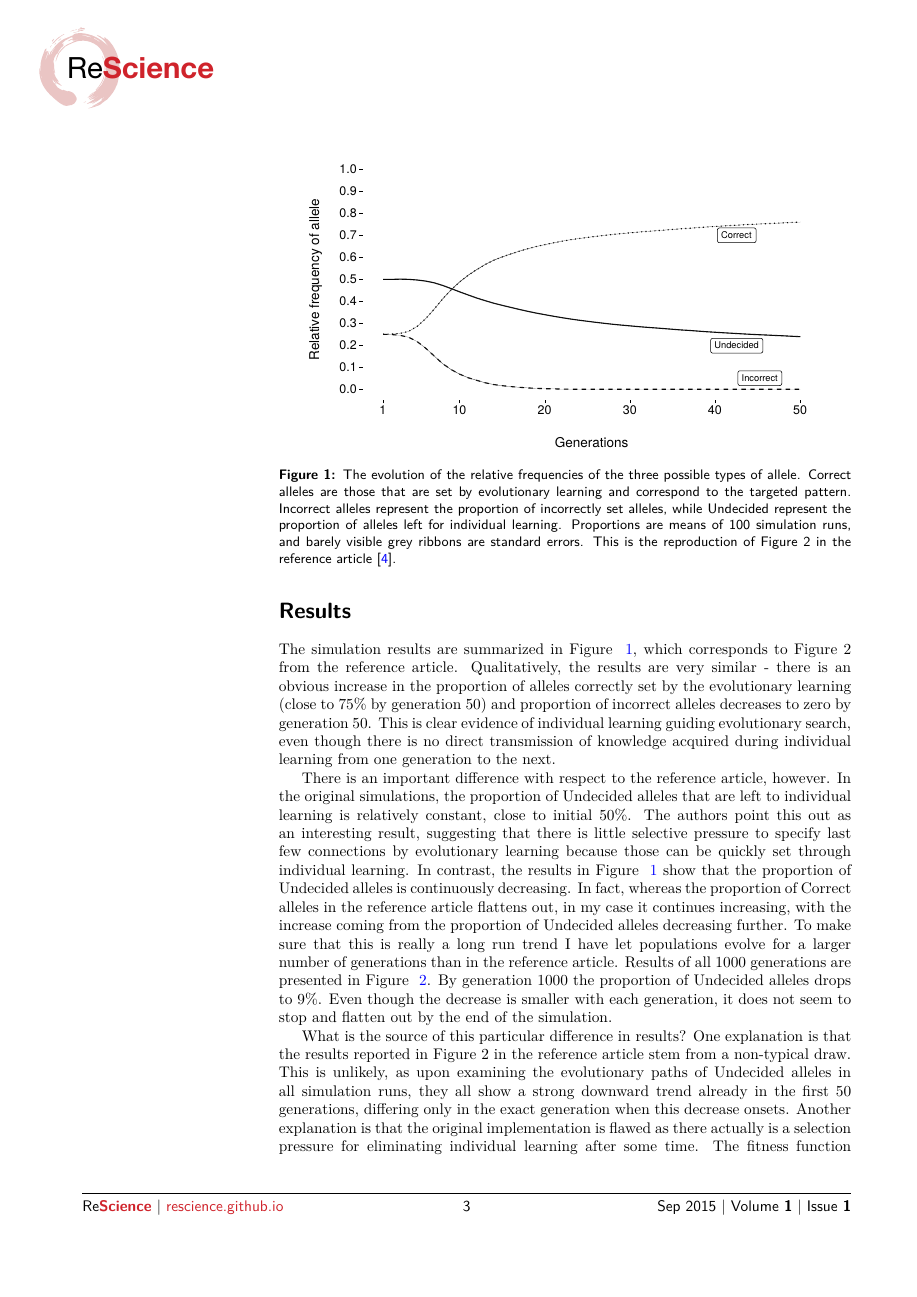
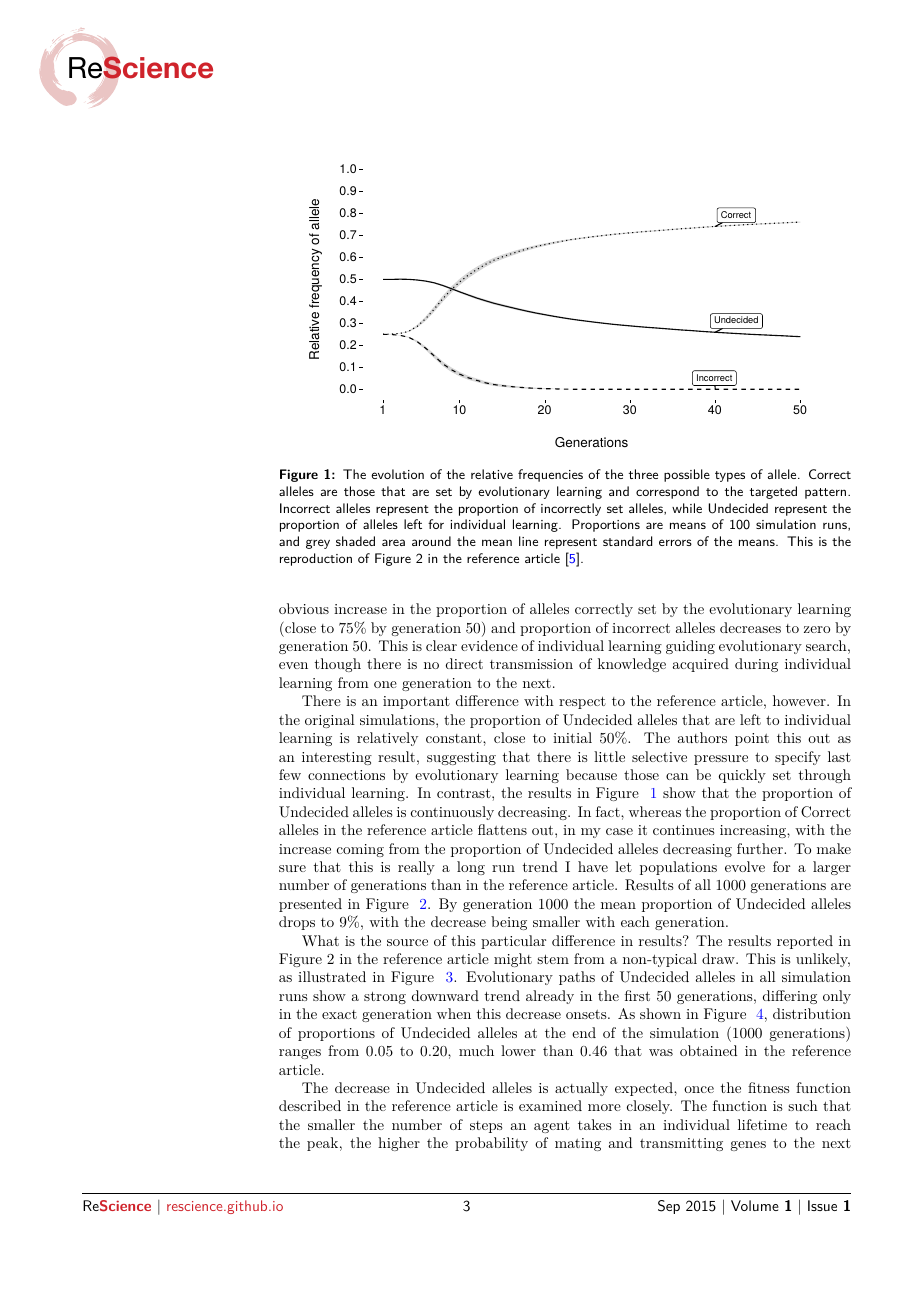
Before and after one commit to hstojic/HintonNowlan1987_replication, a LaTeX document (article/stojic2017.tex): page 3 of 5 before the commit and page 3 of 6 after it. The pictures show the PDF file article/stojic2017.pdf that the author committed with the source.

Commit message:
article - version after review submitted to ReScience

```diff
--- a/article/stojic2017.tex
+++ b/article/stojic2017.tex
@@ -247,3 +247,4 @@ organisms will have higher fitness and transmit their genes to the next
 generation. In effect, capacity for individual learning ``creates a
 hill'' to the peak that evolutionary search can climb, as illustrated in
 Figure 1 in \textcite{hinton1987learning}\footnote{Note that captions of
+  the figures are switched in the reference article, caption of Figure 1
@@ -257 +258,2 @@ the cognitive science literature.
 
+I replicated the simulations reported in the reference article
@@ -360,9 +358,9 @@ types of allele. Correct alleles are those that are set by evolutionary
 learning and correspond to the targeted pattern. Incorrect alleles
 represent the proportion of incorrectly set alleles, while Undecided
 represent the proportion of alleles left for individual learning.
-Proportions are means of 100 simulation runs, and barely visible grey
-ribbons are standard errors. This is the reproduction of Figure 2 in the
-reference article
+Proportions are means of 100 simulation runs, and grey shaded area
+around the mean line represent standard errors of the means. This is the
+reproduction of Figure 2 in the reference article
 \autocite{hinton1987learning}.}\label{fig:relFrequencies50}
 \end{figure}
 
@@ -381,16 +379,3 @@ Undecided alleles decreasing further. To make sure that this is really a
 long run trend I have let populations evolve for a larger number of
 generations than in the reference article. Results of all 1000
 generations are presented in Figure ~\ref{fig:relFrequencies1000}. By
-generation 1000 the proportion of Undecided alleles drops to 9\%. Even
-though the decrease is smaller with each generation, it does not seem to
-stop and flatten out by the end of the simulation.
-
-What is the source of this particular difference in results? One
-explanation is that the results reported in Figure 2 in the reference
-article stem from a non-typical draw. This is unlikely, as upon
-examining the evolutionary paths of Undecided alleles in all simulation
-runs, they all show a strong downward trend already in the first 50
-generations, differing only in the exact generation when this decrease
-onsets. Another explanation is that the original implementation is
-flawed as there actually is a selection pressure for eliminating
-individual learning after some time. The fitness function described in
@@ -401 +382,2 @@ number of steps is a direct function of the number of undecided alleles
-in the genome. Hence, there is a selection pressure for decreasing the
+generation 1000 the mean proportion of Undecided alleles drops to 9\%,
+with the decrease being smaller with each generation.
@@ -411,6 +387,22 @@ decreasing improvements with each generation.
 \includegraphics{Figure2_1000.pdf}
 \caption{The evolution of the relative frequencies of the three possible
 types of allele, with a larger number of generations. Proportions are
-means of 100 simulation runs, and barely visible grey ribbons are
-standard errors.}\label{fig:relFrequencies1000}
+means of 100 simulation runs, and grey shaded area around the mean line
+represent standard errors of the means.}\label{fig:relFrequencies1000}
 \end{figure}
+
+What is the source of this particular difference in results? The results
+reported in Figure 2 in the reference article might stem from a
+non-typical draw. This is unlikely, as illustrated in Figure
+~\ref{fig:Figure_relFrequencies_allSims}. Evolutionary paths of
+Undecided alleles in all simulation runs show a strong downward trend
+already in the first 50 generations, differing only in the exact
+generation when this decrease onsets. As shown in Figure
+~\ref{fig:Figure_endPointHistogram}, distribution of proportions of
+Undecided alleles at the end of the simulation (1000 generations) ranges
+from 0.05 to 0.20, much lower than 0.46 that was obtained in the
+reference article.
+
+\begin{figure}
+\centering
+\includegraphics{Figure_relFrequencies_allSims.pdf}
@@ -416,0 +413,13 @@ standard errors.}\label{fig:relFrequencies1000}
+article.}\label{fig:Figure_relFrequencies_allSims}
+\end{figure}
+
+\begin{figure}
+\centering
+\includegraphics{Figure_endPointHistogram.pdf}
+\caption{Histogram of relative frequencies of Undecided alleles at the
+end of simulations (1000
+generations).}\label{fig:Figure_endPointHistogram}
+\end{figure}
+
+The decrease in Undecided alleles is actually expected, once the fitness
+function described in the reference article is examined more closely.
@@ -427,3 +443,0 @@ proposed in the reference article. Although the main result of the
-reference article - that individual learning can indirectly guide
-evolutionary search - has been reproduced, the difference in simulation
-results suggests that individual learning might be eradicated over time.
@@ -435,3 +447,11 @@ would have a more stable role.
+individual learning can indirectly guide evolutionary search - has been
+reproduced, the difference in simulation results suggests that
+individual learning might be eradicated over time. This decrease in
+usefulness of individual learning occurs in static environments where
+targeted genome stays fixed, as in these simulations. In more realistic
+scenarios, where environments are non-stationary and the targeted genome
+would be changing over time, individual learning would have a more
+stable role.
 
 {\sffamily \small
   \printbibliography[title=References]
```
Also changed, not shown: article/stojic2017.pdf, article/stojic2017.tex (82 more changed lines).
